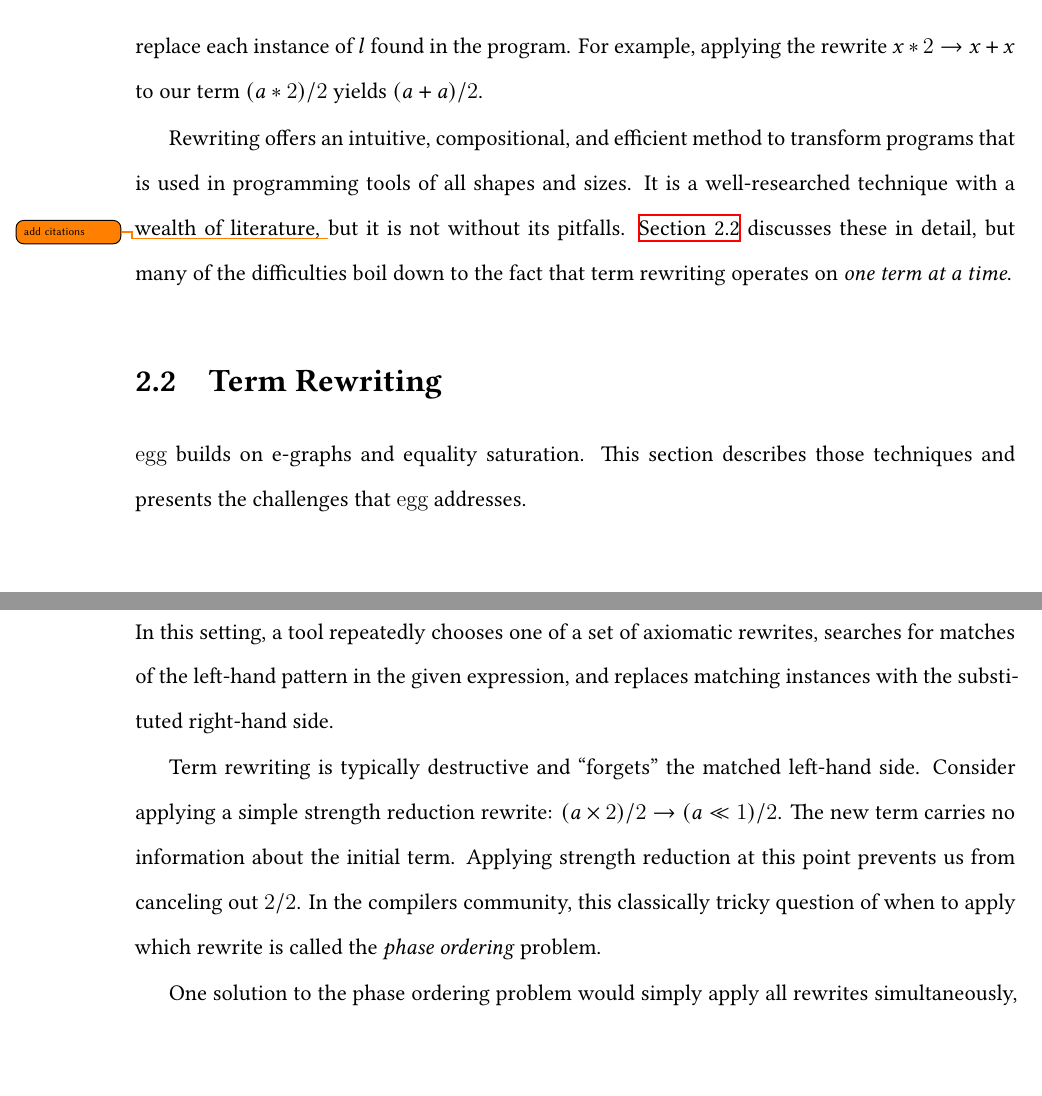
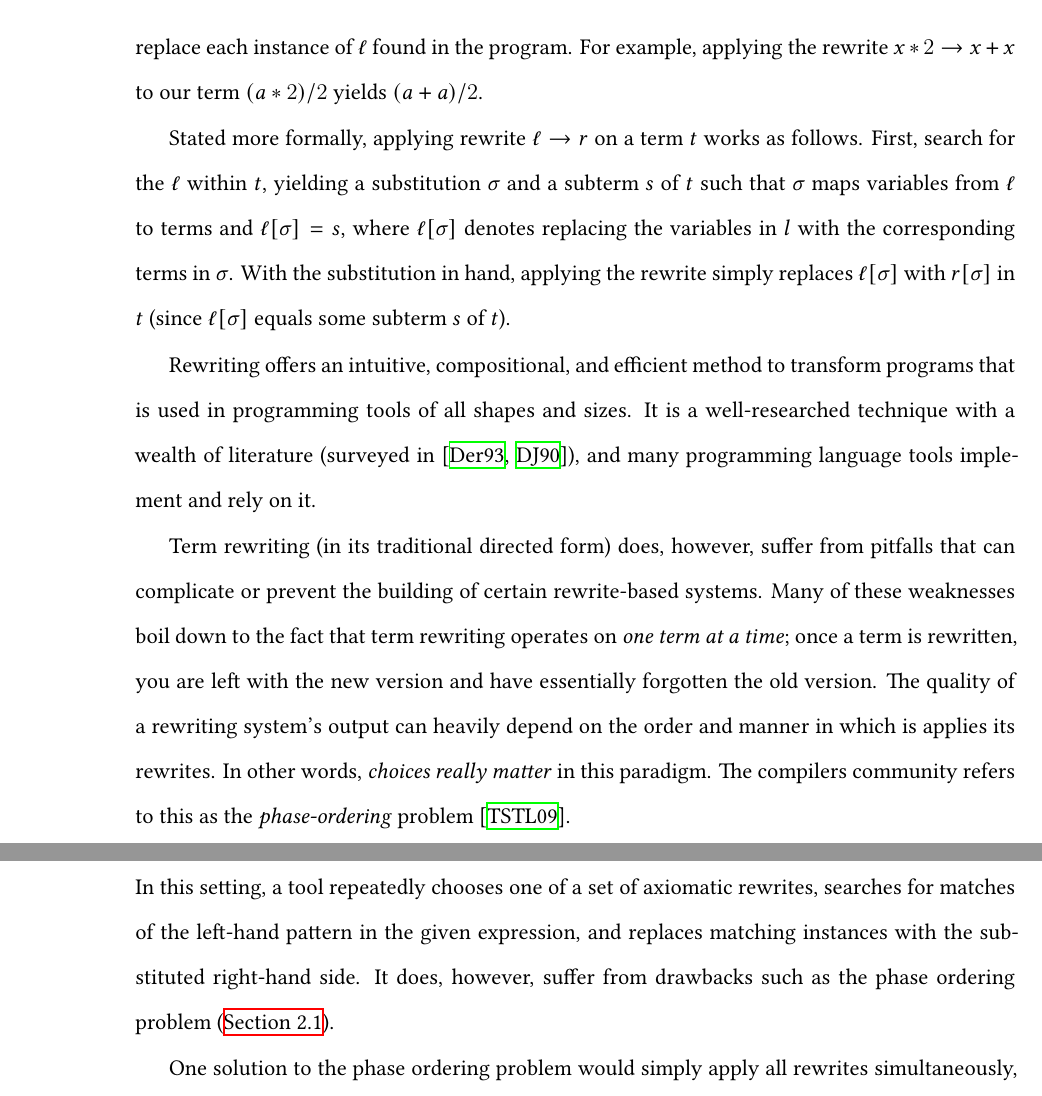
Before and after one commit to mwillsey/thesis, a LaTeX thesis (thesis.tex, which reads chapters/02-background.tex): two parts of pages 19 and 26 of 92 before the commit and two parts of pages 17 and 24 of 90 after it, joined at a grey line, cut so that both start at the same text, the shorter picture padded with empty space. Compiled offline with XeLaTeX.

Commit message:
Work on background

```diff
--- a/chapters/02-background.tex
+++ b/chapters/02-background.tex
@@ -47,19 +49,44 @@ In this paradigm,
  and a another pattern $r$ with
- which to replace each instance of $l$ found
+ which to replace each instance of $\ell$ found
  in the program.
 For example, applying the rewrite $x * 2 \to x + x$
  to our term $(a * 2) / 2$ yields $(a + a) / 2$.
+
+Stated more formally,
+ applying rewrite $\ell \to r$ on a term $t$
+ works as follows.
+First, search for the $\ell$ within $t$,
+ yielding a substitution $\sigma$ and a subterm $s$ of $t$
+ such that $\sigma$ maps variables from $\ell$ to terms
+ and $\ell[\sigma] = s$,
+ where $\ell[\sigma]$ denotes replacing the variables in $l$
+ with the corresponding terms in $\sigma$.
+With the substitution in hand,
+ applying the rewrite simply replaces
+ $\ell[\sigma]$ with $r[\sigma]$ in $t$
+ (since $\ell[\sigma]$ equals some subterm $s$ of $t$).
 
 Rewriting offers an
  intuitive, compositional, and efficient
  method to transform programs
  that is used in programming tools of all shapes and sizes.
-It is a well-researched technique with a wealth of literature,
- \max{add citations}
- but it is not without its pitfalls.
-\autoref{sec:rewriting} discusses these in detail,
- but many of the difficulties boil down to the fact that
- term rewriting operates on \emph{one term at a time}.
+It is a well-researched technique with a wealth of literature
+ (surveyed in~\cite{nachum-rewrites, rewritesystems}),
+ and many programming language tools implement and rely on it.
+
+Term rewriting (in its traditional directed form) does, however,
+ suffer from pitfalls that can complicate or prevent the building
+ of certain rewrite-based systems.
+Many of these weaknesses boil down to the fact that
+ term rewriting operates on \emph{one term at a time};
+ once a term is rewritten,
+ you are left with the new version and have
+ essentially forgotten the old version.
+The quality of a rewriting system's output can heavily depend on
+ the order and manner in which is applies its rewrites.
+In other words, \emph{choices really matter} in this paradigm.
+The compilers community refers to this as the
+ \textit{phase-ordering} problem~\cite{eqsat}.
 
 \begin{figure}
   \centering
@@ -85,10 +132,10 @@ It is a well-researched technique with a wealth of literature,
 
-\section{Term Rewriting}
-\label{sec:rewriting}
 
-\egg builds on \egraphs and equality saturation.
-  This section describes those techniques and
-  presents the challenges that \egg addresses.
+% \section{Term Rewriting}
+
+% \egg builds on \egraphs and equality saturation.
+%   This section describes those techniques and
+%   presents the challenges that \egg addresses.
 
 % Many problems in program optimization, theorem proving,
 %   and other domains have a similar shape:
@@ -421,16 +469,18 @@ In this setting, a tool repeatedly chooses one of a set of axiomatic rewrites,
   searches for matches of the left-hand pattern in the given
   expression, and replaces matching instances with the substituted
   right-hand side.
+It does, however, suffer from drawbacks such as the phase ordering
+ problem (\autoref{sec:rewriting}).
 
-Term rewriting is typically destructive and ``forgets'' the matched
-  left-hand side.
-Consider applying a simple strength reduction rewrite:
-  ${ (a \times 2) / 2 \to (a \ll 1) / 2 }$.
-The new term carries no
-  information about the initial term.
-Applying strength reduction at this point prevents us from canceling out $2/2$.
-In the compilers community, this classically tricky question of when to apply
-  which rewrite is called the \textit{phase ordering} problem.
+% Term rewriting is typically destructive and ``forgets'' the matched
+%   left-hand side.
+% Consider applying a simple strength reduction rewrite:
+%   ${ (a \times 2) / 2 \to (a \ll 1) / 2 }$.
+% The new term carries no
+%   information about the initial term.
+% Applying strength reduction at this point prevents us from canceling out $2/2$.
+% In the compilers community, this classically tricky question of when to apply
+%   which rewrite is called the \textit{phase ordering} problem.
 
 One solution to the phase ordering problem would simply apply all
   rewrites simultaneously, keeping track of every expression seen.
```
Also changed, not shown: references.bib (+0 -16 lines), chapters/02-background.tex (63 more changed lines).
